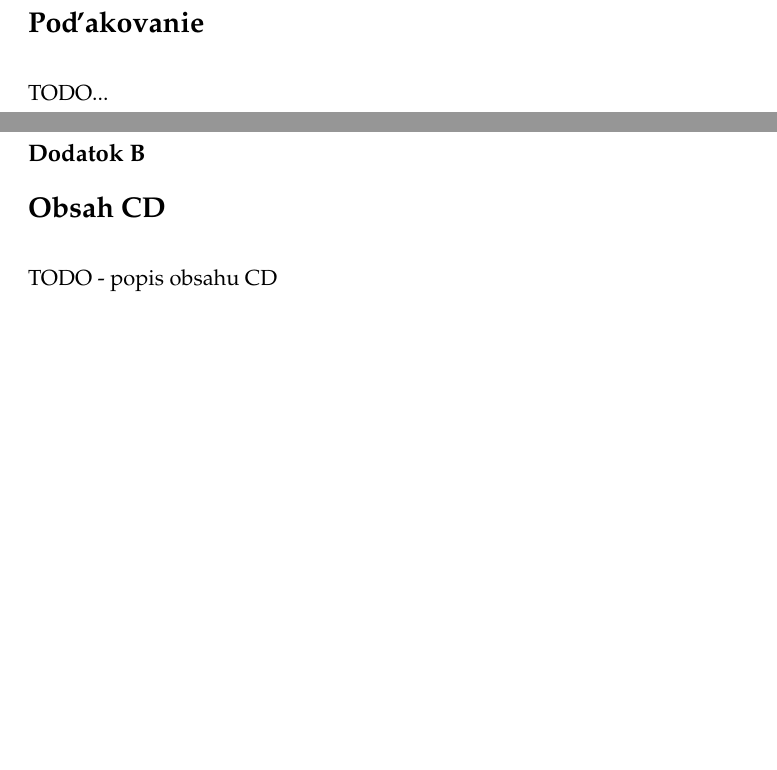
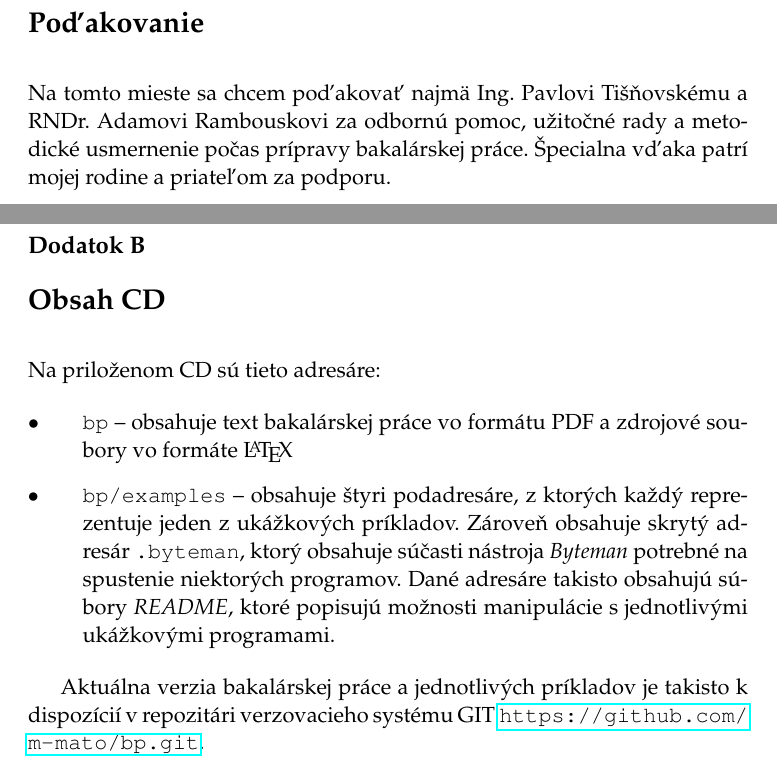
Before and after one commit to m-mato/bp, a LaTeX thesis (bp.tex): two parts of pages 5 and 49 of 49, joined at a grey line, cut so that both start at the same text, the shorter picture padded with empty space. The pictures show the PDF file bp.pdf that the author committed with the source.

Commit message:
podakovania a obsah CD

```diff
--- a/bp.tex
+++ b/bp.tex
@@ -1593,30 +1596,20 @@ JVM~\cite{Lindholm:2013:JVM:2462629}.
 \end{table}
 
 \chapter{Obsah CD}
-TODO - popis obsahu CD
-
-%\begin{example}{Príklad implementácie vlastného \textit{class loaderu}.}
-%\begin{verbatim}
-%class NetworkClassLoader extends ClassLoader {
-%  String host;
-%  int port;
-%
-%  public Class findClass(String name) {
-%    byte[] b = loadClassData(name);
-%    return defineClass(name, b, 0, b.length);
-%  }
-%
-%  private byte[] loadClassData(String name) {
-%    // load the class data from the connection
-%    …
-%  }
-%}
-%\end{verbatim}
-%\caption{Príklad zachytáva štruktúru vlastnej implementácie triedy
-%\textit{ClassLoader}. \textit{NetworkClassLoader} by mohol slúžiť napríklad na
-%načítanie dát zo siete. Zdroj: \cite{Oracle:ClassLoader}.}
-%\label{ex:cLoader}
-%\end{example}
-
-
+Na priloženom CD sú tieto adresáre:
+
+\begin{itemize}
+\item \texttt{bp} -- obsahuje text bakalárskej práce vo formátu PDF a zdrojové
+soubory vo formáte \LaTeX
+\item \texttt{bp/examples} -- obsahuje štyri podadresáre, z ktorých každý
+reprezentuje jeden z ukážkových príkladov. Zároveň obsahuje skrytý adresár
+\texttt{.byteman}, ktorý obsahuje súčasti nástroja \textit{Byteman} potrebné
+na spustenie niektorých programov. Dané adresáre takisto obsahujú
+súbory \textit{README}, ktoré popisujú možnosti manipulácie s jednotlivými
+ukážkovými programami.
+\end{itemize}
+
+Aktuálna verzia bakalárskej práce a jednotlivých príkladov je takisto k
+dispozícií v repozitári verzovacieho systému GIT
+\url{https://github.com/m-mato/bp.git}.
 \end{document}
```
Also changed, not shown: bp.pdf, bp.tex (9 more changed lines), 1 other file.
